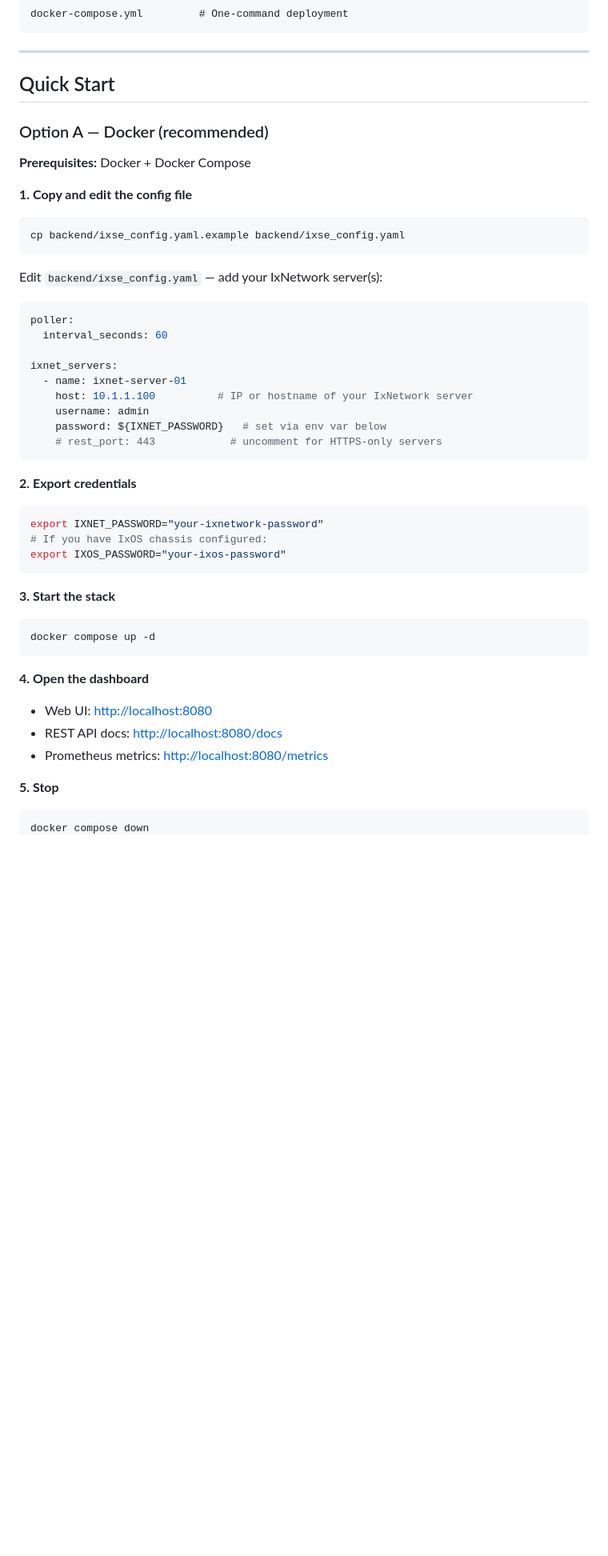
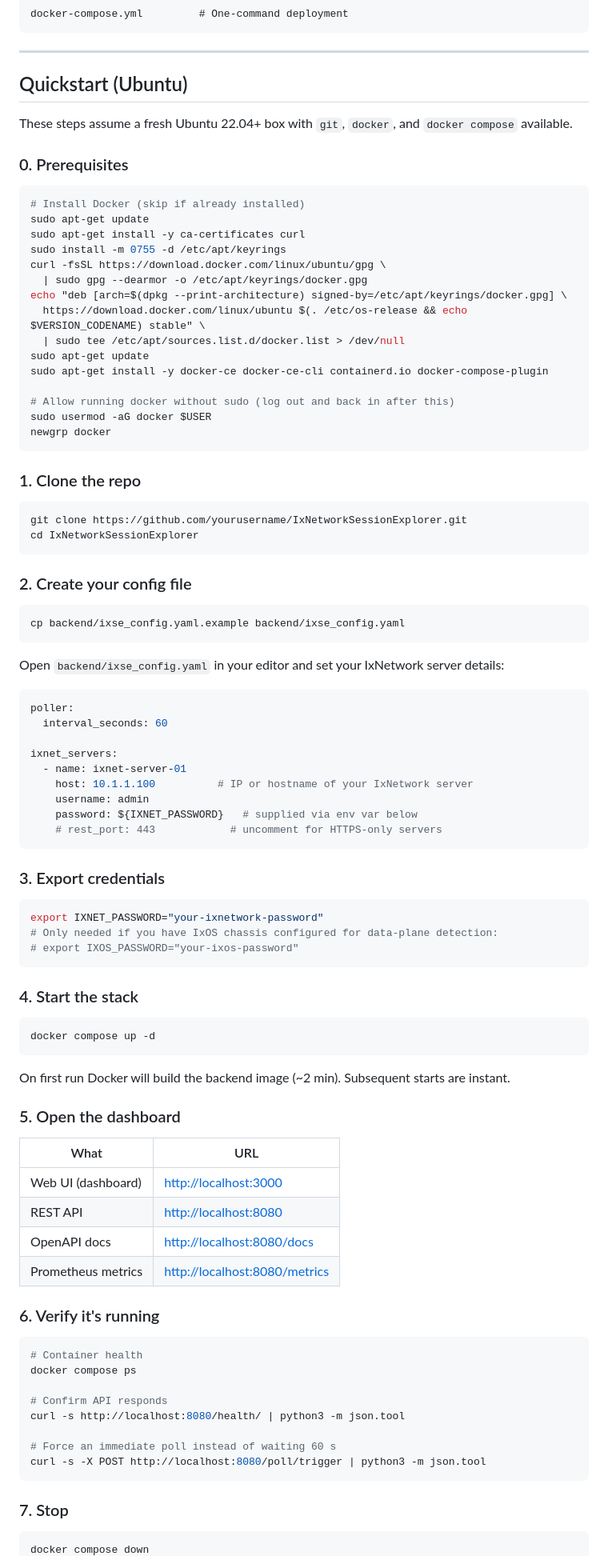
Before and after one commit to ashwinjo/IxNetworkSessionExplorer, a Markdown page: README.md, the part around one of its changes. Shown at 80% size. GitHub-like rendering; blank space fills up the shorter version.

````diff
--- a/README.md
+++ b/README.md
@@ -66,19 +67,44 @@ docker-compose.yml         # One-command deployment
 
 ---
 
-## Quick Start
+## Quickstart (Ubuntu)
 
-### Option A — Docker (recommended)
+These steps assume a fresh Ubuntu 22.04+ box with `git`, `docker`, and `docker compose` available.
 
-**Prerequisites:** Docker + Docker Compose
+### 0. Prerequisites
 
-**1. Copy and edit the config file**
+```bash
+# Install Docker (skip if already installed)
+sudo apt-get update
+sudo apt-get install -y ca-certificates curl
+sudo install -m 0755 -d /etc/apt/keyrings
+curl -fsSL https://download.docker.com/linux/ubuntu/gpg \
+  | sudo gpg --dearmor -o /etc/apt/keyrings/docker.gpg
+echo "deb [arch=$(dpkg --print-architecture) signed-by=/etc/apt/keyrings/docker.gpg] \
+  https://download.docker.com/linux/ubuntu $(. /etc/os-release && echo $VERSION_CODENAME) stable" \
+  | sudo tee /etc/apt/sources.list.d/docker.list > /dev/null
+sudo apt-get update
+sudo apt-get install -y docker-ce docker-ce-cli containerd.io docker-compose-plugin
+
+# Allow running docker without sudo (log out and back in after this)
+sudo usermod -aG docker $USER
+newgrp docker
+```
+
+### 1. Clone the repo
+
+```bash
+git clone https://github.com/yourusername/IxNetworkSessionExplorer.git
+cd IxNetworkSessionExplorer
+```
+
+### 2. Create your config file
 
 ```bash
 cp backend/ixse_config.yaml.example backend/ixse_config.yaml
 ```
 
-Edit `backend/ixse_config.yaml` — add your IxNetwork server(s):
+Open `backend/ixse_config.yaml` in your editor and set your IxNetwork server details:
 
 ```yaml
 poller:
@@ -88,31 +114,49 @@ ixnet_servers:
   - name: ixnet-server-01
     host: 10.1.1.100          # IP or hostname of your IxNetwork server
     username: admin
-    password: ${IXNET_PASSWORD}   # set via env var below
+    password: ${IXNET_PASSWORD}   # supplied via env var below
     # rest_port: 443            # uncomment for HTTPS-only servers
 ```
 
-**2. Export credentials**
+### 3. Export credentials
 
 ```bash
 export IXNET_PASSWORD="your-ixnetwork-password"
-# If you have IxOS chassis configured:
-export IXOS_PASSWORD="your-ixos-password"
+# Only needed if you have IxOS chassis configured for data-plane detection:
+# export IXOS_PASSWORD="your-ixos-password"
 ```
 
-**3. Start the stack**
+### 4. Start the stack
 
 ```bash
 docker compose up -d
 ```
 
-**4. Open the dashboard**
+On first run Docker will build the backend image (~2 min). Subsequent starts are instant.
 
-- Web UI: [http://localhost:8080](http://localhost:8080)
-- REST API docs: [http://localhost:8080/docs](http://localhost:8080/docs)
-- Prometheus metrics: [http://localhost:8080/metrics](http://localhost:8080/metrics)
+### 5. Open the dashboard
 
-**5. Stop**
+| What | URL |
+|------|-----|
+| Web UI (dashboard) | [http://localhost:3000](http://localhost:3000) |
+| REST API | [http://localhost:8080](http://localhost:8080) |
+| OpenAPI docs | [http://localhost:8080/docs](http://localhost:8080/docs) |
+| Prometheus metrics | [http://localhost:8080/metrics](http://localhost:8080/metrics) |
+
+### 6. Verify it's running
+
+```bash
+# Container health
+docker compose ps
+
+# Confirm API responds
+curl -s http://localhost:8080/health/ | python3 -m json.tool
+
+# Force an immediate poll instead of waiting 60 s
+curl -s -X POST http://localhost:8080/poll/trigger | python3 -m json.tool
+```
+
+### 7. Stop
 
 ```bash
 docker compose down
````
Also changed, not shown: other parts of README.md (+19 -51 lines), docs/plans/2026-05-08-ixnetwork-session-explorer-mvp-design.md (deleted, +0 -423 lines).
